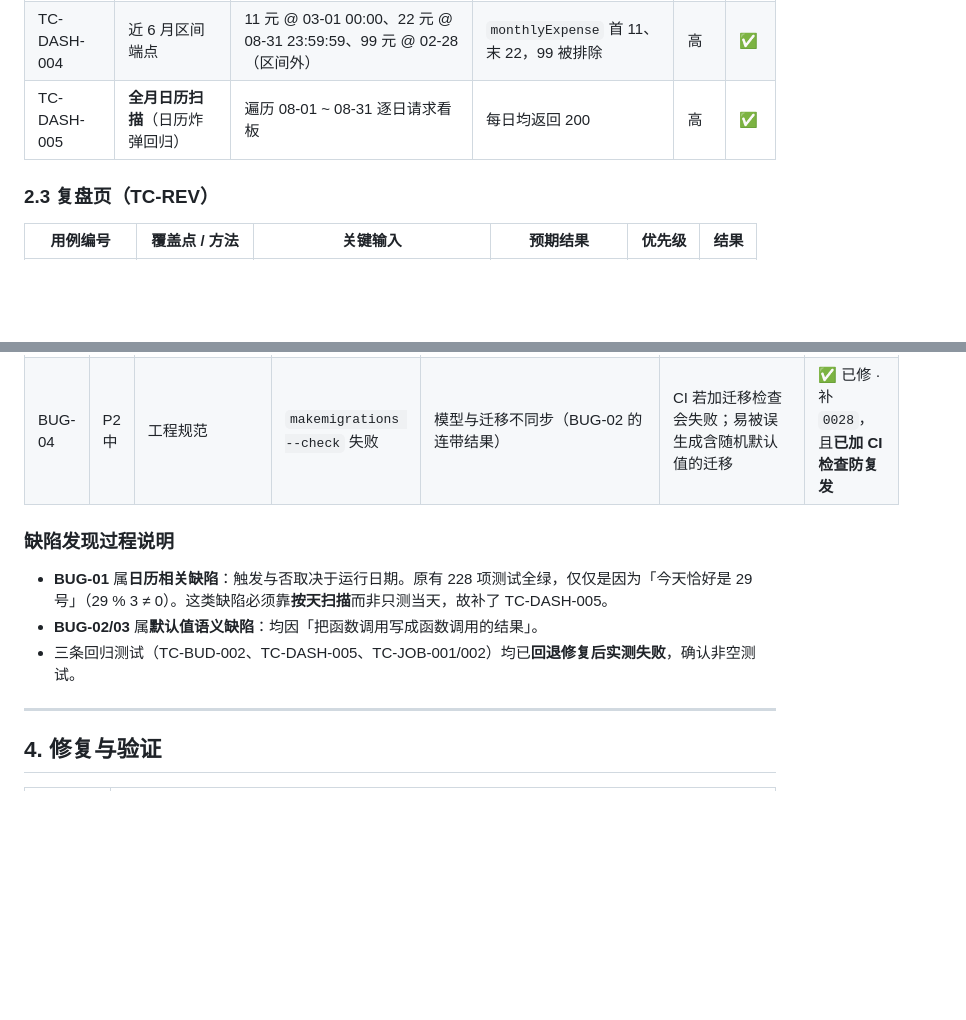
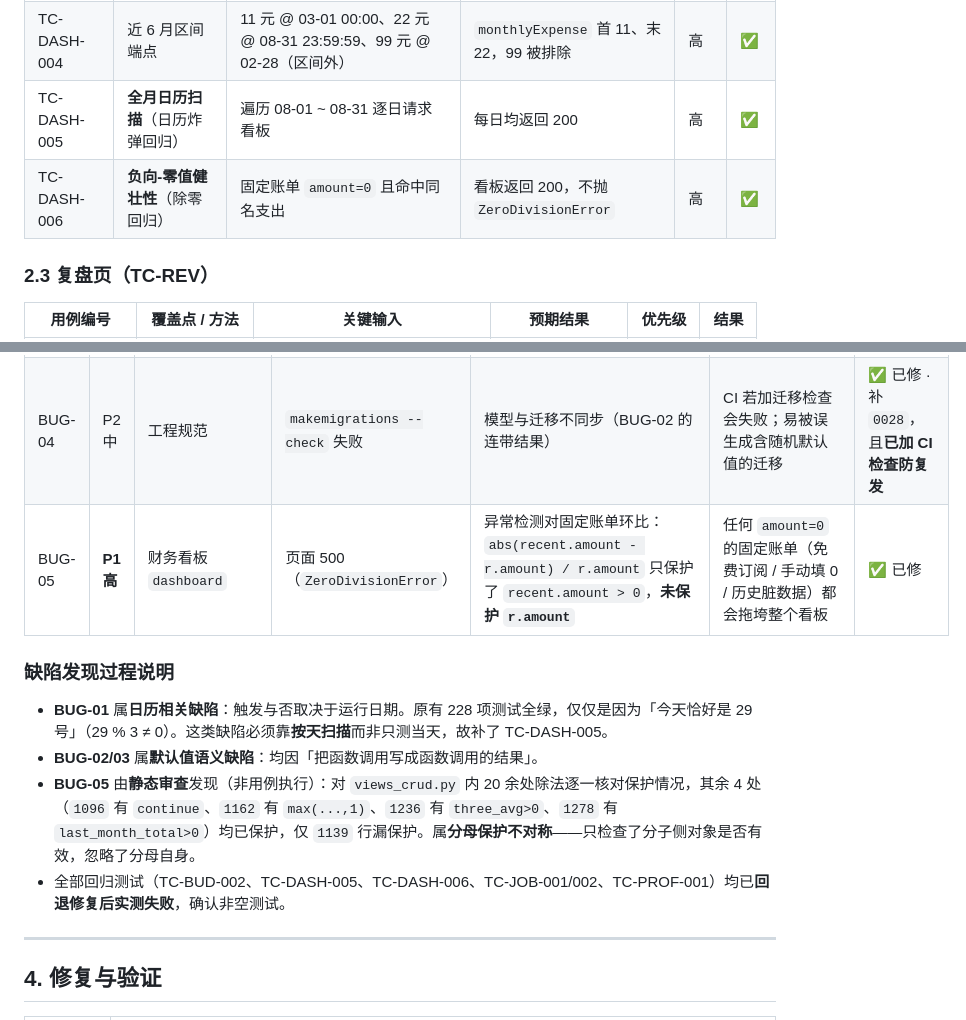
Before and after one commit to zjq3166231393-ui/personal-life-os, a Markdown page: docs/test-report-2026-08-29.md, 2 parts joined by grey strips. Drawn GitHub-style; blank space fills up the shorter version.

```diff
--- a/docs/test-report-2026-08-29.md
+++ b/docs/test-report-2026-08-29.md
@@ -55,6 +55,7 @@
 | TC-DASH-003 | 每日趋势末日 | 360 元 @ 08-31 18:00 | `daily[-1]` 为 31 日且金额 360 | 高 | ✅ |
 | TC-DASH-004 | 近 6 月区间端点 | 11 元 @ 03-01 00:00、22 元 @ 08-31 23:59:59、99 元 @ 02-28（区间外） | `monthlyExpense` 首 11、末 22，99 被排除 | 高 | ✅ |
 | TC-DASH-005 | **全月日历扫描**（日历炸弹回归） | 遍历 08-01 ~ 08-31 逐日请求看板 | 每日均返回 200 | 高 | ✅ |
+| TC-DASH-006 | **负向-零值健壮性**（除零回归） | 固定账单 `amount=0` 且命中同名支出 | 看板返回 200，不抛 `ZeroDivisionError` | 高 | ✅ |
 
 ### 2.3 复盘页（TC-REV）
 
@@ -93,12 +94,14 @@
 | BUG-02 | P2 中 | 模型 `ParseJob.uuid` | 第二条记录 `IntegrityError` | `default=uuid.uuid4().hex` 在类定义时**立即求值**，默认值固化为常量，与 `unique=True` 冲突 | 任何不显式传 uuid 的创建路径第 2 条即失败；同时每次 `makemigrations` 都产生多余迁移（持续迁移漂移） | ✅ 已修 |
 | BUG-03 | P3 低 | 服务 `home_data` | `AttributeError: 'str' object has no attribute 'strftime'` | `TimeField(default="10:00")` 是字符串默认值，Django 仅在从 DB 读取时转成 `time`；内存新建实例仍是 `str` | 仅影响「创建用户后对同一内存实例调用 `home_data()`」的场景（测试、脚本、未来欢迎页）。注册走 redirect 属新请求，生产当前不受影响 | ✅ 已修 · **根因根治**：模型默认值改 `time(10, 0)` + 迁移 `0008` |
 | BUG-04 | P2 中 | 工程规范 | `makemigrations --check` 失败 | 模型与迁移不同步（BUG-02 的连带结果） | CI 若加迁移检查会失败；易被误生成含随机默认值的迁移 | ✅ 已修 · 补 `0028`，且**已加 CI 检查防复发** |
+| BUG-05 | **P1 高** | 财务看板 `dashboard` | 页面 500（`ZeroDivisionError`） | 异常检测对固定账单环比：`abs(recent.amount - r.amount) / r.amount` 只保护了 `recent.amount > 0`，**未保护 `r.amount`** | 任何 `amount=0` 的固定账单（免费订阅 / 手动填 0 / 历史脏数据）都会拖垮整个看板 | ✅ 已修 |
 
 ### 缺陷发现过程说明
 
 - **BUG-01** 属**日历相关缺陷**：触发与否取决于运行日期。原有 228 项测试全绿，仅仅是因为「今天恰好是 29 号」（29 % 3 ≠ 0）。这类缺陷必须靠**按天扫描**而非只测当天，故补了 TC-DASH-005。
 - **BUG-02/03** 属**默认值语义缺陷**：均因「把函数调用写成函数调用的结果」。
-- 三条回归测试（TC-BUD-002、TC-DASH-005、TC-JOB-001/002）均已**回退修复后实测失败**，确认非空测试。
+- **BUG-05** 由**静态审查**发现（非用例执行）：对 `views_crud.py` 内 20 余处除法逐一核对保护情况，其余 4 处（`1096` 有 `continue`、`1162` 有 `max(...,1)`、`1236` 有 `three_avg>0`、`1278` 有 `last_month_total>0`）均已保护，仅 `1139` 行漏保护。属**分母保护不对称**——只检查了分子侧对象是否有效，忽略了分母自身。
+- 全部回归测试（TC-BUD-002、TC-DASH-005、TC-DASH-006、TC-JOB-001/002、TC-PROF-001）均已**回退修复后实测失败**，确认非空测试。
 
 ---
 
```
Also changed, not shown: other parts of docs/test-report-2026-08-29.md (+15 -12 lines).
